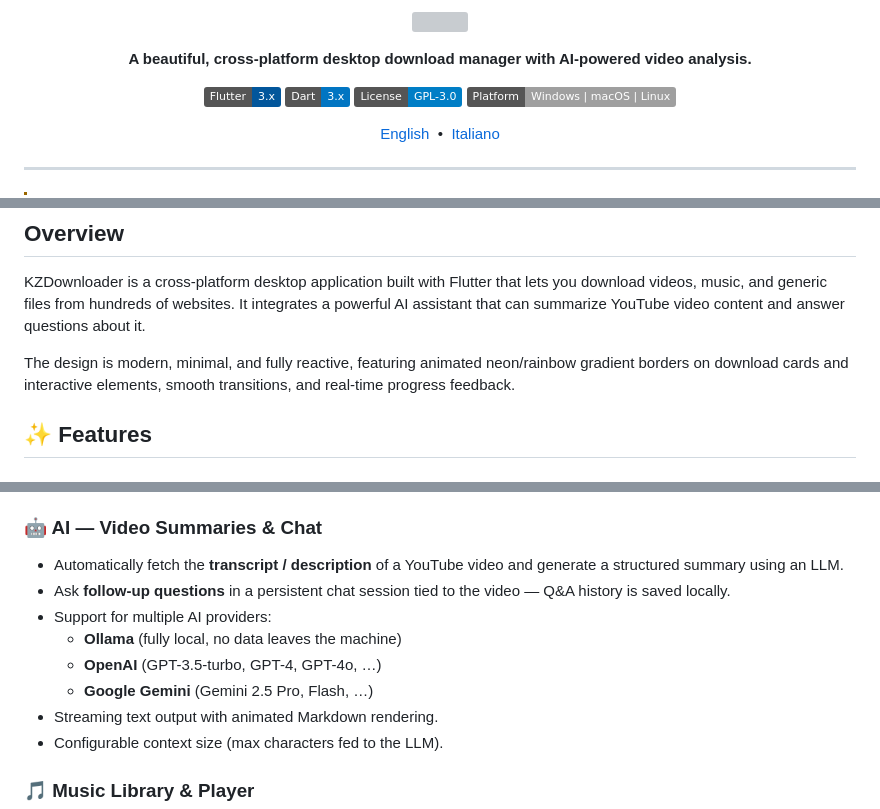
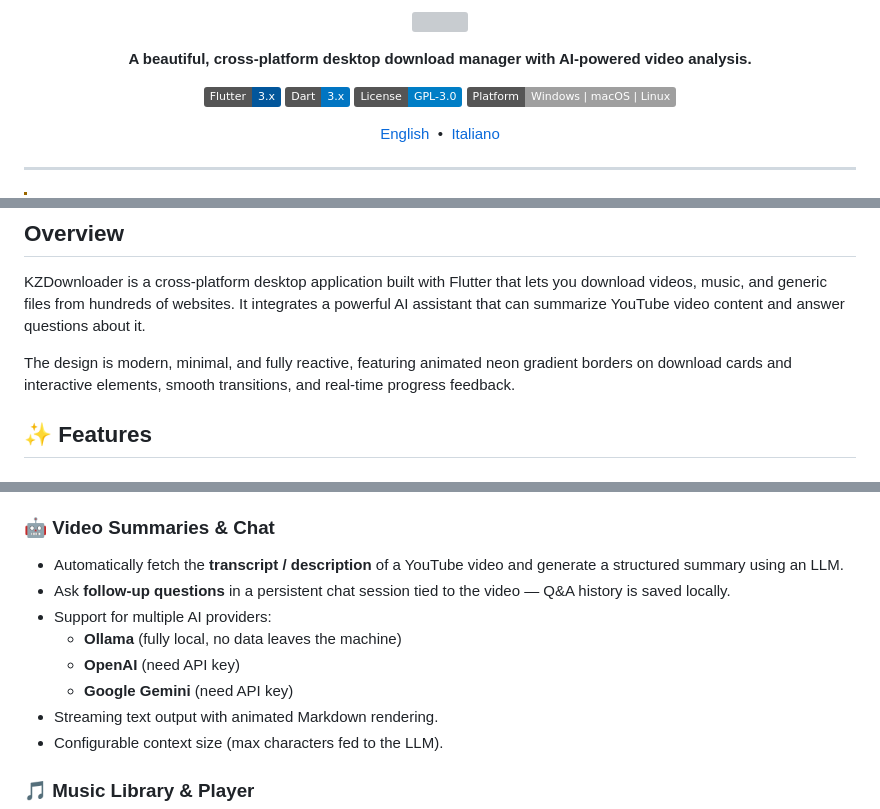
Before and after one commit to TopLeon/KZDownloader, a Markdown page: README.md, 3 parts joined by grey strips. GitHub-like rendering; badges without logos; grey boxes are pictures that could not be loaded.

Commit message:
Update README for clarity and formatting
Removed unnecessary HTML entity and clarified AI provider requirements.

```diff
--- a/README.md
+++ b/README.md
@@ -1,5 +1,4 @@
 <div align="center">
-&nbsp;
 <p align="center">
   <img src="img/logo.png" width="100%"/>
   <br>
@@ -28,7 +27,7 @@
 
 KZDownloader is a cross-platform desktop application built with Flutter that lets you download videos, music, and generic files from hundreds of websites. It integrates a powerful AI assistant that can summarize YouTube video content and answer questions about it.
 
-The design is modern, minimal, and fully reactive, featuring animated neon/rainbow gradient borders on download cards and interactive elements, smooth transitions, and real-time progress feedback.
+The design is modern, minimal, and fully reactive, featuring animated neon gradient borders on download cards and interactive elements, smooth transitions, and real-time progress feedback.
 
 ## ✨ Features
 
@@ -47,13 +46,13 @@ The design is modern, minimal, and fully reactive, featuring animated neon/rainb
 - Per-chunk progress visualization with active worker count and individual segment progress bars.
 - Built on a Rust-based HTTP backend ([rhttp_plus](https://pub.dev/packages/rhttp_plus)) for maximum throughput and **TLS fingerprinting** to avoid bot-detection on protected servers.
 
-### 🤖 AI — Video Summaries & Chat
+### 🤖 Video Summaries & Chat
 - Automatically fetch the **transcript / description** of a YouTube video and generate a structured summary using an LLM.
 - Ask **follow-up questions** in a persistent chat session tied to the video — Q&A history is saved locally.
 - Support for multiple AI providers:
   - **Ollama** (fully local, no data leaves the machine)
-  - **OpenAI** (GPT-3.5-turbo, GPT-4, GPT-4o, …)
-  - **Google Gemini** (Gemini 2.5 Pro, Flash, …)
+  - **OpenAI** (need API key)
+  - **Google Gemini** (need API key)
 - Streaming text output with animated Markdown rendering.
 - Configurable context size (max characters fed to the LLM).
 
```
